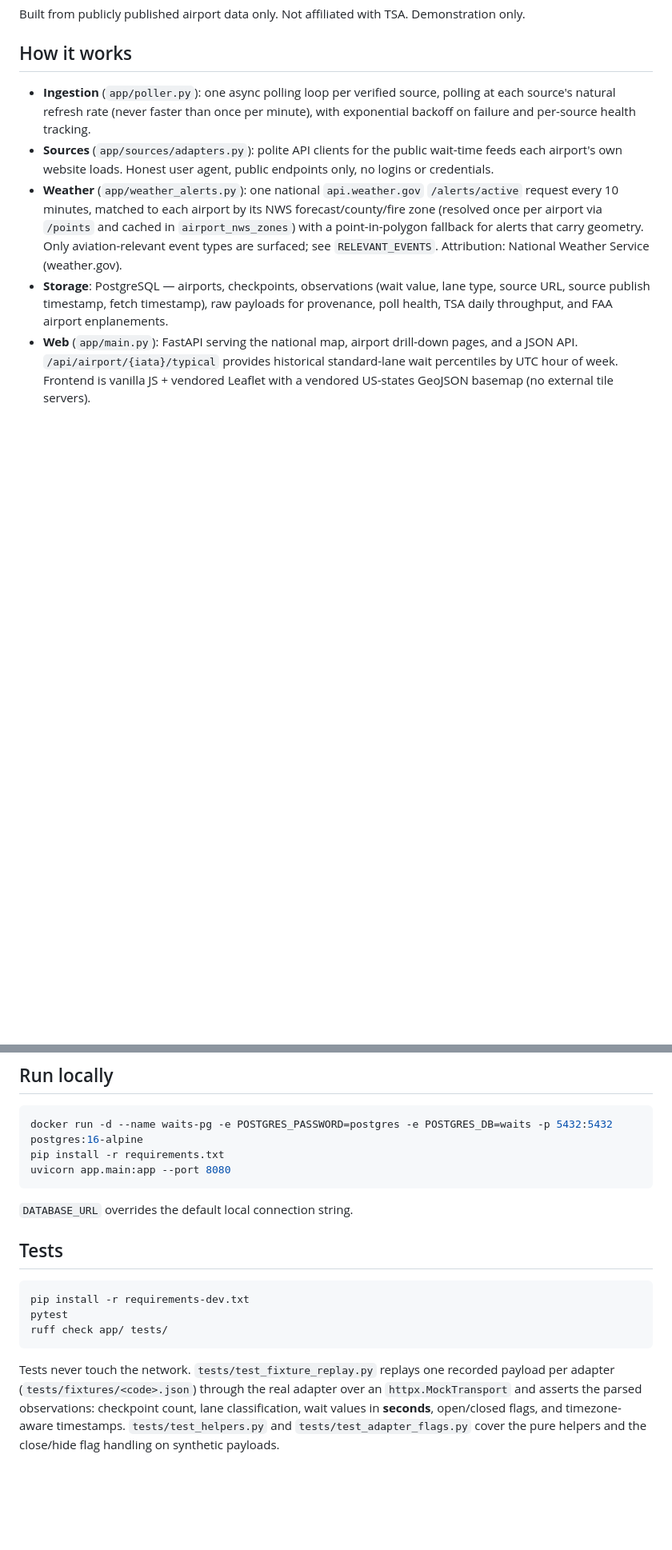
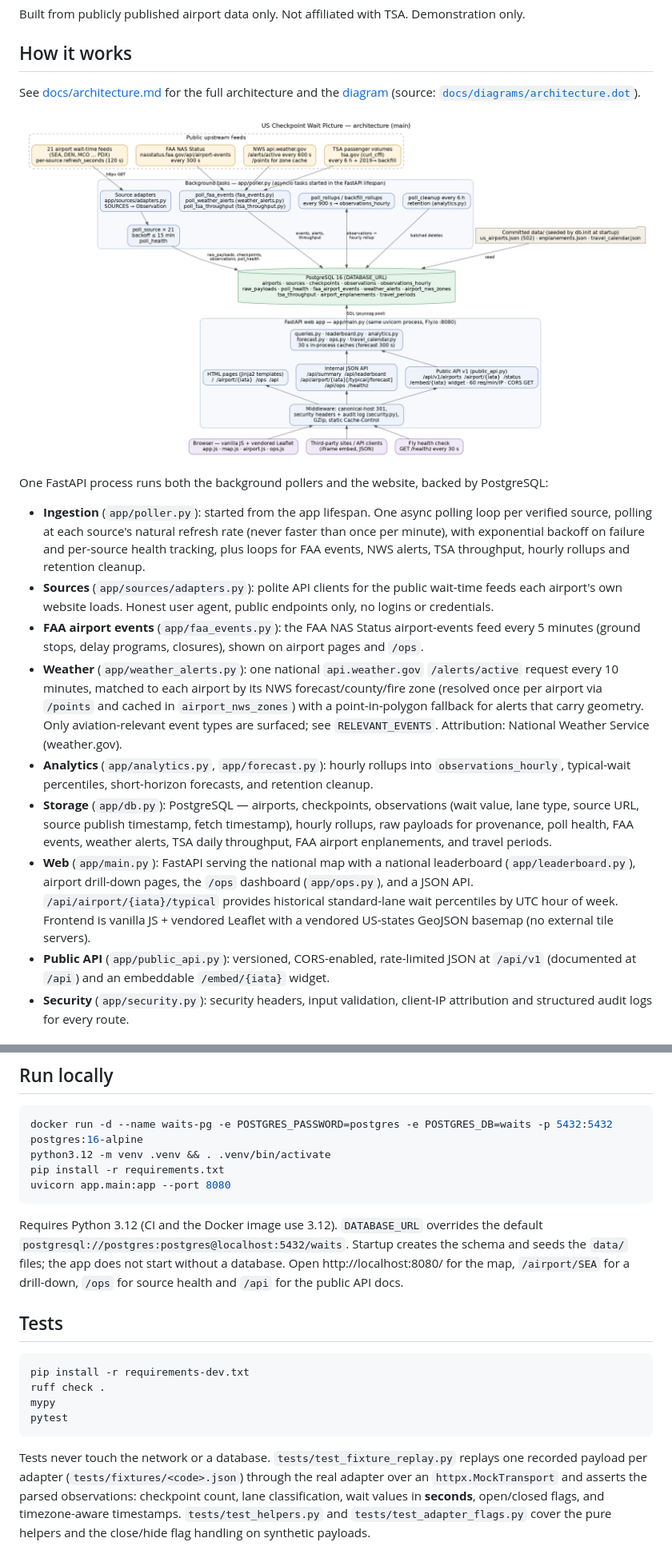
Before and after one commit to COG-GTM/TSA-waittimes, a Markdown page: README.md, 2 parts joined by grey strips. Shown at 80% size. GitHub-like rendering; pictures changed too: docs/diagrams/architecture.png (added); blank space fills up the shorter version.

Commit message:
docs: feature - architecture doc and diagram for current main; refresh README layout and setup
Co-Authored-By: taylor.curran <taylorcurranagtc@gmail.com>

````diff
--- a/README.md
+++ b/README.md
@@ -10,24 +10,49 @@ Demonstration only.
 
 ## How it works
 
-- **Ingestion** (`app/poller.py`): one async polling loop per verified source,
-  polling at each source's natural refresh rate (never faster than once per
-  minute), with exponential backoff on failure and per-source health tracking.
+See [docs/architecture.md](docs/architecture.md) for the full architecture and
+the [diagram](docs/diagrams/architecture.png) (source:
+[`docs/diagrams/architecture.dot`](docs/diagrams/architecture.dot)).
+
+![Architecture diagram](docs/diagrams/architecture.png)
+
+One FastAPI process runs both the background pollers and the website, backed
+by PostgreSQL:
+
+- **Ingestion** (`app/poller.py`): started from the app lifespan. One async
+  polling loop per verified source, polling at each source's natural refresh
+  rate (never faster than once per minute), with exponential backoff on failure
+  and per-source health tracking, plus loops for FAA events, NWS alerts, TSA
+  throughput, hourly rollups and retention cleanup.
 - **Sources** (`app/sources/adapters.py`): polite API clients for the public
   wait-time feeds each airport's own website loads. Honest user agent, public
   endpoints only, no logins or credentials.
+- **FAA airport events** (`app/faa_events.py`): the FAA NAS Status
+  airport-events feed every 5 minutes (ground stops, delay programs, closures),
+  shown on airport pages and `/ops`.
 - **Weather** (`app/weather_alerts.py`): one national `api.weather.gov`
   `/alerts/active` request every 10 minutes, matched to each airport by its NWS
   forecast/county/fire zone (resolved once per airport via `/points` and cached
   in `airport_nws_zones`) with a point-in-polygon fallback for alerts that carry
   geometry. Only aviation-relevant event types are surfaced; see
   `RELEVANT_EVENTS`. Attribution: National Weather Service (weather.gov).
-- **Storage**: PostgreSQL — airports, checkpoints, observations (wait value,
-  lane type, source URL, source publish timestamp, fetch timestamp), raw
-  payloads for provenance, poll health, TSA daily throughput, and FAA airport
-  enplanements.
-- **Web** (`app/main.py`): FastAPI serving the national map, airport drill-down
-  pages, and a JSON API. `/api/airport/{iata}/typical` provides historical
-  standard-lane wait percentiles by UTC hour of week. Frontend is vanilla JS +
-  vendored Leaflet with a vendored US-states GeoJSON basemap (no external tile
-  servers).
+- **Analytics** (`app/analytics.py`, `app/forecast.py`): hourly rollups into
+  `observations_hourly`, typical-wait percentiles, short-horizon forecasts, and
+  retention cleanup.
+- **Storage** (`app/db.py`): PostgreSQL — airports, checkpoints, observations
+  (wait value, lane type, source URL, source publish timestamp, fetch
+  timestamp), hourly rollups, raw payloads for provenance, poll health, FAA
+  events, weather alerts, TSA daily throughput, FAA airport enplanements, and
+  travel periods.
+- **Web** (`app/main.py`): FastAPI serving the national map with a national
+  leaderboard (`app/leaderboard.py`), airport drill-down pages, the `/ops`
+  dashboard (`app/ops.py`), and a JSON API. `/api/airport/{iata}/typical`
+  provides historical standard-lane wait percentiles by UTC hour of week.
+  Frontend is vanilla JS + vendored Leaflet with a vendored US-states GeoJSON
+  basemap (no external tile servers).
+- **Public API** (`app/public_api.py`): versioned, CORS-enabled, rate-limited
+  JSON at `/api/v1` (documented at `/api`) and an embeddable `/embed/{iata}`
+  widget.
+- **Security** (`app/security.py`): security headers, input validation,
+  client-IP attribution and structured audit logs for every route.
+
@@ -70,21 +122,28 @@ present in the regenerated file.
 
 ```bash
 docker run -d --name waits-pg -e POSTGRES_PASSWORD=postgres -e POSTGRES_DB=waits -p 5432:5432 postgres:16-alpine
+python3.12 -m venv .venv && . .venv/bin/activate
 pip install -r requirements.txt
 uvicorn app.main:app --port 8080
 ```
 
-`DATABASE_URL` overrides the default local connection string.
+Requires Python 3.12 (CI and the Docker image use 3.12). `DATABASE_URL`
+overrides the default `postgresql://postgres:postgres@localhost:5432/waits`.
+Startup creates the schema and seeds the `data/` files; the app does not start
+without a database. Open http://localhost:8080/ for the map,
+`/airport/SEA` for a drill-down, `/ops` for source health and `/api` for the
+public API docs.
 
 ## Tests
 
 ```bash
 pip install -r requirements-dev.txt
+ruff check .
+mypy
 pytest
-ruff check app/ tests/
 ```
 
-Tests never touch the network. `tests/test_fixture_replay.py` replays one
+Tests never touch the network or a database. `tests/test_fixture_replay.py` replays one
 recorded payload per adapter (`tests/fixtures/<code>.json`) through the real
 adapter over an `httpx.MockTransport` and asserts the parsed observations:
 checkpoint count, lane classification, wait values in **seconds**, open/closed
````
Also changed, not shown: other parts of README.md (+27 -0 lines), docs/architecture.md (added, +148 -0 lines), 3 other files.
